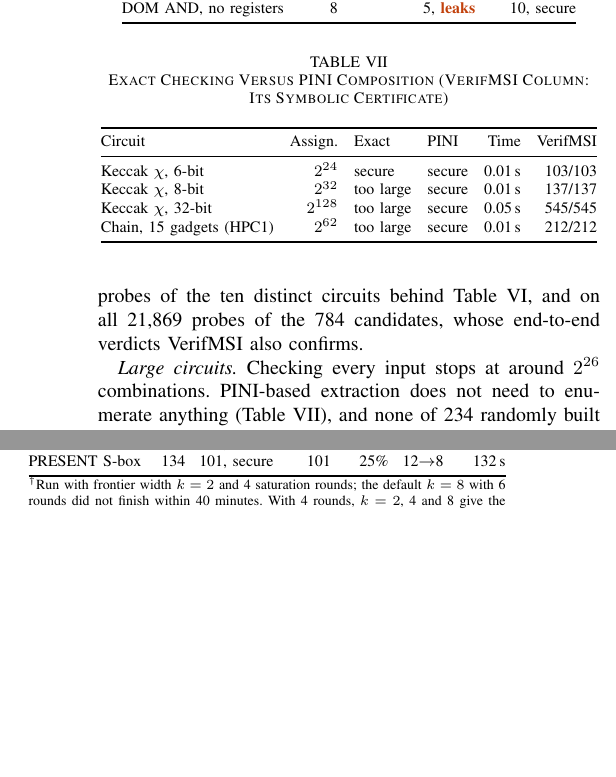
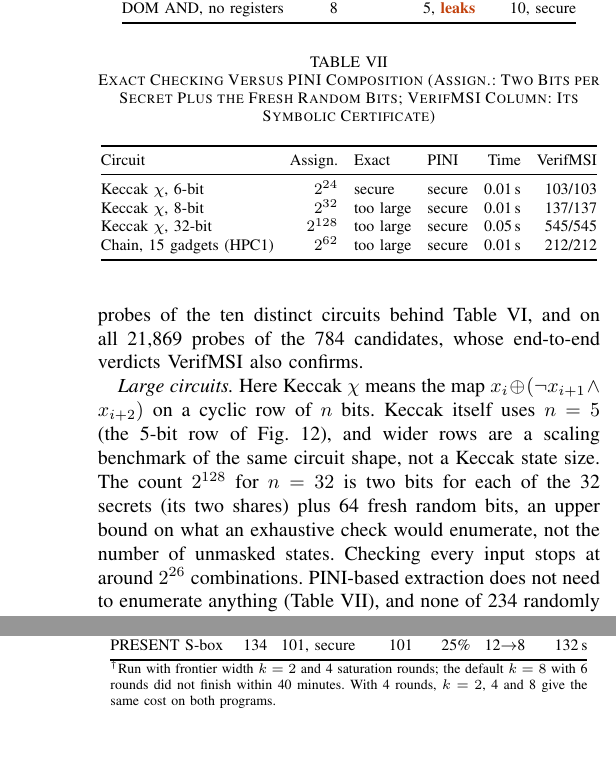
Before and after one commit to wizard-28/secureeqsat, a LaTeX paper (docs/paper/Probing_Secure_EqSat_IEEE.tex): two parts of the columns of page 7 of 13 before the commit and two parts of the columns of pages 7 and 8 of 13 after it, joined at a grey line, cut so that both start at the same text, the shorter picture padded with empty space. Compiled offline with pdfLaTeX.

Commit message:
docs: say what the 32-bit Keccak chi row and its 2^128 count are
The paper's n-bit chi is the FIPS 202 map on a cyclic row of n bits; Keccak's own row has 5 bits, and wider rows
are a scaling benchmark. The 2^128 is two bits per secret plus 64 fresh random bits, not a state size.

Co-Authored-By: Claude Sonnet 5.5 <noreply@anthropic.com>

```diff
--- a/docs/paper/Probing_Secure_EqSat_IEEE.tex
+++ b/docs/paper/Probing_Secure_EqSat_IEEE.tex
@@ -573,10 +573,10 @@ DOM AND, no registers & 8 & 5, \bad & 10, \ok\\
 \end{tabular}
 \end{table}
 
-\emph{Large circuits.} Checking every input stops at around $2^{26}$ combinations. PINI-based extraction does not need to enumerate anything (Table~\ref{tab:pini}), and none of 234 randomly built PINI circuits leaks. The price is size: an HPC1 gadget costs 12 where ISW costs 9, so PINI results are up to 33\% larger (25\% on the Keccak rows, 33\% on the chains, less on programs with savings). This result holds in the glitch-free model.
+\emph{Large circuits.} Here Keccak $\chi$ means the map $x_i\oplus(\neg x_{i+1}\wedge x_{i+2})$ on a cyclic row of $n$ bits. Keccak itself uses $n=5$ (the 5-bit row of Fig.~\ref{fig:slack}), and wider rows are a scaling benchmark of the same circuit shape, not a Keccak state size. The count $2^{128}$ for $n=32$ is two bits for each of the 32 secrets (its two shares) plus 64 fresh random bits, an upper bound on what an exhaustive check would enumerate, not the number of unmasked states. Checking every input stops at around $2^{26}$ combinations. PINI-based extraction does not need to enumerate anything (Table~\ref{tab:pini}), and none of 234 randomly built PINI circuits leaks. The price is size: an HPC1 gadget costs 12 where ISW costs 9, so PINI results are up to 33\% larger (25\% on the Keccak rows, 33\% on the chains, less on programs with savings). This result holds in the glitch-free model.
 
 \begin{table}[t]
-\caption{Exact Checking Versus PINI Composition (VerifMSI Column: Its Symbolic Certificate)}\label{tab:pini}
+\caption{Exact Checking Versus PINI Composition (Assign.: Two Bits per Secret Plus the Fresh Random Bits; VerifMSI Column: Its Symbolic Certificate)}\label{tab:pini}
 \centering\footnotesize
 \setlength{\tabcolsep}{4pt}
 \begin{tabular}{@{}lrllrr@{}}
```
Also changed, not shown: docs/paper/Probing_Secure_EqSat_IEEE.pdf, docs/paper/Probing_Secure_EqSat_IEEE.tex (2 more changed lines).
